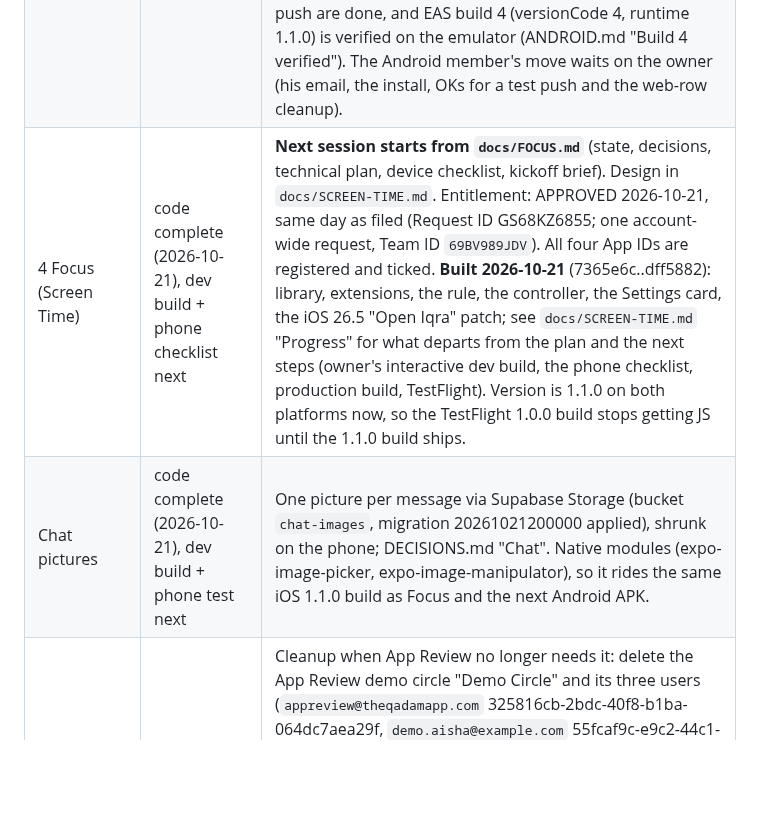
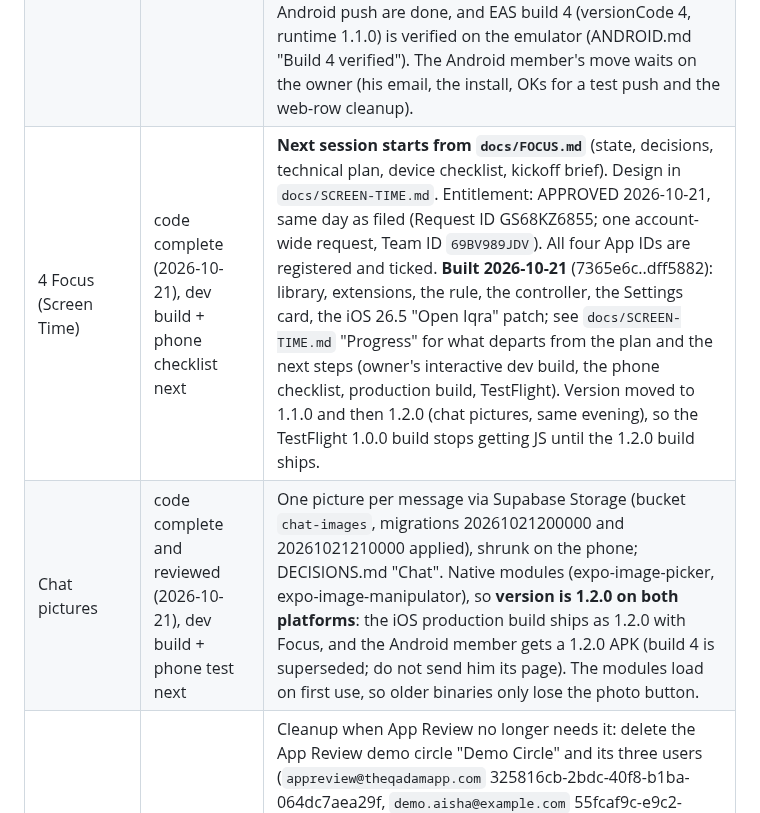
Before and after one commit to danyalkn/iqra, a Markdown page: docs/HANDOFF.md, the part around the change. GitHub-like rendering; blank space fills up the shorter version.

Commit message:
docs(handoff): 1.2.0, the pictures review, Android build 4 superseded
Co-Authored-By: Claude Fable 5.1 <noreply@anthropic.com>

```diff
--- a/docs/HANDOFF.md
+++ b/docs/HANDOFF.md
@@ -578,6 +578,6 @@ once Apple approves the entitlement; do not block Phase 3 on it.
 | 1 Core screens | code complete | All five screens, the shared log kit and the chart decision landed 2026-10-16 (typecheck, lint, expo-doctor clean; adversarial review pass applied). Needs a dev-client rebuild (expo-haptics, Skia) and the device checklist in the working notes. Stubs by design: NotificationsToggle and DeleteAccount wait for Phase 3. |
 | 2 Social + stats | code complete, simulator-verified | Feed, Chat and Insights ported 2026-10-16 (typecheck, lint clean; adversarial review applied; iOS 26.5 simulator walkthrough passed after eleven device fixes). EAS dev build with the new native modules is built (2026-10-16); owner phone check still open for haptics, the 3 AM window and live multi-device traffic. |
 | 3 Push + TestFlight | shipped | 2026-10-17: iOS 1.0.0 (3) on TestFlight (external group approved), Android APK built (arm64), iOS reminder buttons log headless, JS ships by EAS Update (production = iOS, preview = Android). **Next session starts from `docs/NEXT-SESSION.md`** (offline logging, open owner checks, then Screen Time). Android push and the Android glass tab bar (one Android 1.1.0 APK) start from `docs/ANDROID.md` (2026-10-20). Both landed 2026-10-20: the glass bar and Android push are done, and EAS build 4 (versionCode 4, runtime 1.1.0) is verified on the emulator (ANDROID.md "Build 4 verified"). The Android member's move waits on the owner (his email, the install, OKs for a test push and the web-row cleanup). |
-| 4 Focus (Screen Time) | code complete (2026-10-21), dev build + phone checklist next | **Next session starts from `docs/FOCUS.md`** (state, decisions, technical plan, device checklist, kickoff brief). Design in `docs/SCREEN-TIME.md`. Entitlement: APPROVED 2026-10-21, same day as filed (Request ID GS68KZ6855; one account-wide request, Team ID `69BV989JDV`). All four App IDs are registered and ticked. **Built 2026-10-21** (7365e6c..dff5882): library, extensions, the rule, the controller, the Settings card, the iOS 26.5 "Open Iqra" patch; see `docs/SCREEN-TIME.md` "Progress" for what departs from the plan and the next steps (owner's interactive dev build, the phone checklist, production build, TestFlight). Version is 1.1.0 on both platforms now, so the TestFlight 1.0.0 build stops getting JS until the 1.1.0 build ships. |
-| Chat pictures | code complete (2026-10-21), dev build + phone test next | One picture per message via Supabase Storage (bucket `chat-images`, migration 20261021200000 applied), shrunk on the phone; DECISIONS.md "Chat". Native modules (expo-image-picker, expo-image-manipulator), so it rides the same iOS 1.1.0 build as Focus and the next Android APK. |
+| 4 Focus (Screen Time) | code complete (2026-10-21), dev build + phone checklist next | **Next session starts from `docs/FOCUS.md`** (state, decisions, technical plan, device checklist, kickoff brief). Design in `docs/SCREEN-TIME.md`. Entitlement: APPROVED 2026-10-21, same day as filed (Request ID GS68KZ6855; one account-wide request, Team ID `69BV989JDV`). All four App IDs are registered and ticked. **Built 2026-10-21** (7365e6c..dff5882): library, extensions, the rule, the controller, the Settings card, the iOS 26.5 "Open Iqra" patch; see `docs/SCREEN-TIME.md` "Progress" for what departs from the plan and the next steps (owner's interactive dev build, the phone checklist, production build, TestFlight). Version moved to 1.1.0 and then 1.2.0 (chat pictures, same evening), so the TestFlight 1.0.0 build stops getting JS until the 1.2.0 build ships. |
+| Chat pictures | code complete and reviewed (2026-10-21), dev build + phone test next | One picture per message via Supabase Storage (bucket `chat-images`, migrations 20261021200000 and 20261021210000 applied), shrunk on the phone; DECISIONS.md "Chat". Native modules (expo-image-picker, expo-image-manipulator), so **version is 1.2.0 on both platforms**: the iOS production build ships as 1.2.0 with Focus, and the Android member gets a 1.2.0 APK (build 4 is superseded; do not send him its page). The modules load on first use, so older binaries only lose the photo button. |
 | 5 Retire PWA | not started | Cleanup when App Review no longer needs it: delete the App Review demo circle "Demo Circle" and its three users (`appreview@theqadamapp.com` 325816cb-2bdc-40f8-b1ba-064dc7aea29f, `demo.aisha@example.com` 55fcaf9c-e9c2-44c1-a4fc-71757bd01677, `demo.omar@example.com` dac7e7d6-57bc-42b5-9807-02e1ba5a0327; `user_metadata.cleanup = "phase5"`), deleting the users cascades their rows. Move the privacy policy (`iqra.fly.dev/privacy`, web repo `src/app/privacy/page.tsx`) before `fly scale count 0`, or App Store Connect points at a dead URL. |
```
Also changed, not shown: docs/SCREEN-TIME.md (+2 -1 lines).
